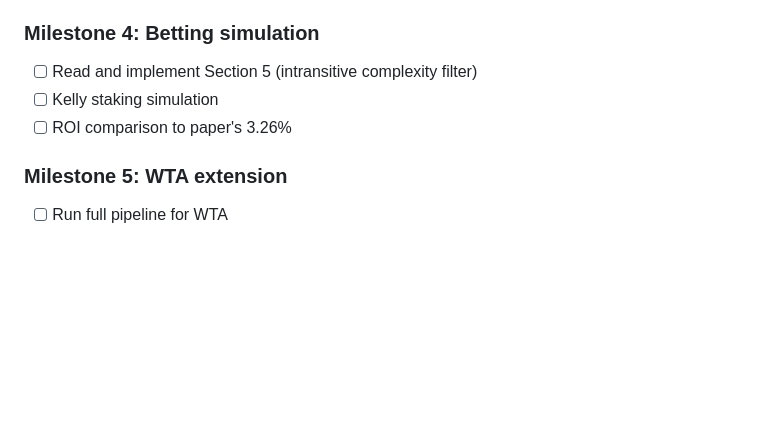
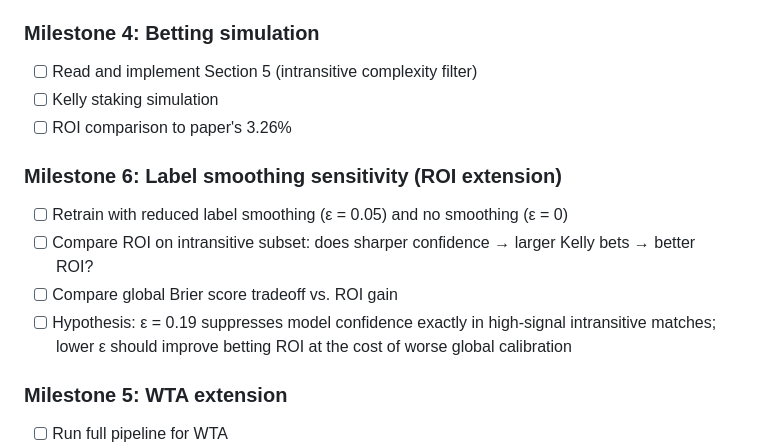
Before and after one commit to joshuahancock/tennis-simulator, a Markdown page: docs/notes/magnet_replication_plan.md, the part around the change. Rendered like a GitHub page; blank space fills up the shorter version.

```diff
--- a/docs/notes/magnet_replication_plan.md
+++ b/docs/notes/magnet_replication_plan.md
@@ -266,6 +266,13 @@ Known from Section 1:
 - [ ] Kelly staking simulation
 - [ ] ROI comparison to paper's 3.26%
 
+### Milestone 6: Label smoothing sensitivity (ROI extension)
+- [ ] Retrain with reduced label smoothing (ε = 0.05) and no smoothing (ε = 0)
+- [ ] Compare ROI on intransitive subset: does sharper confidence → larger Kelly bets → better ROI?
+- [ ] Compare global Brier score tradeoff vs. ROI gain
+- [ ] Hypothesis: ε = 0.19 suppresses model confidence exactly in high-signal intransitive matches;
+      lower ε should improve betting ROI at the cost of worse global calibration
+
 ### Milestone 5: WTA extension
 - [ ] Run full pipeline for WTA
 - [ ] Joint evaluation (ATP + WTA combined)
```
Also changed, not shown: docs/notes/magnet_paper_notes.md (+39 -0 lines).
